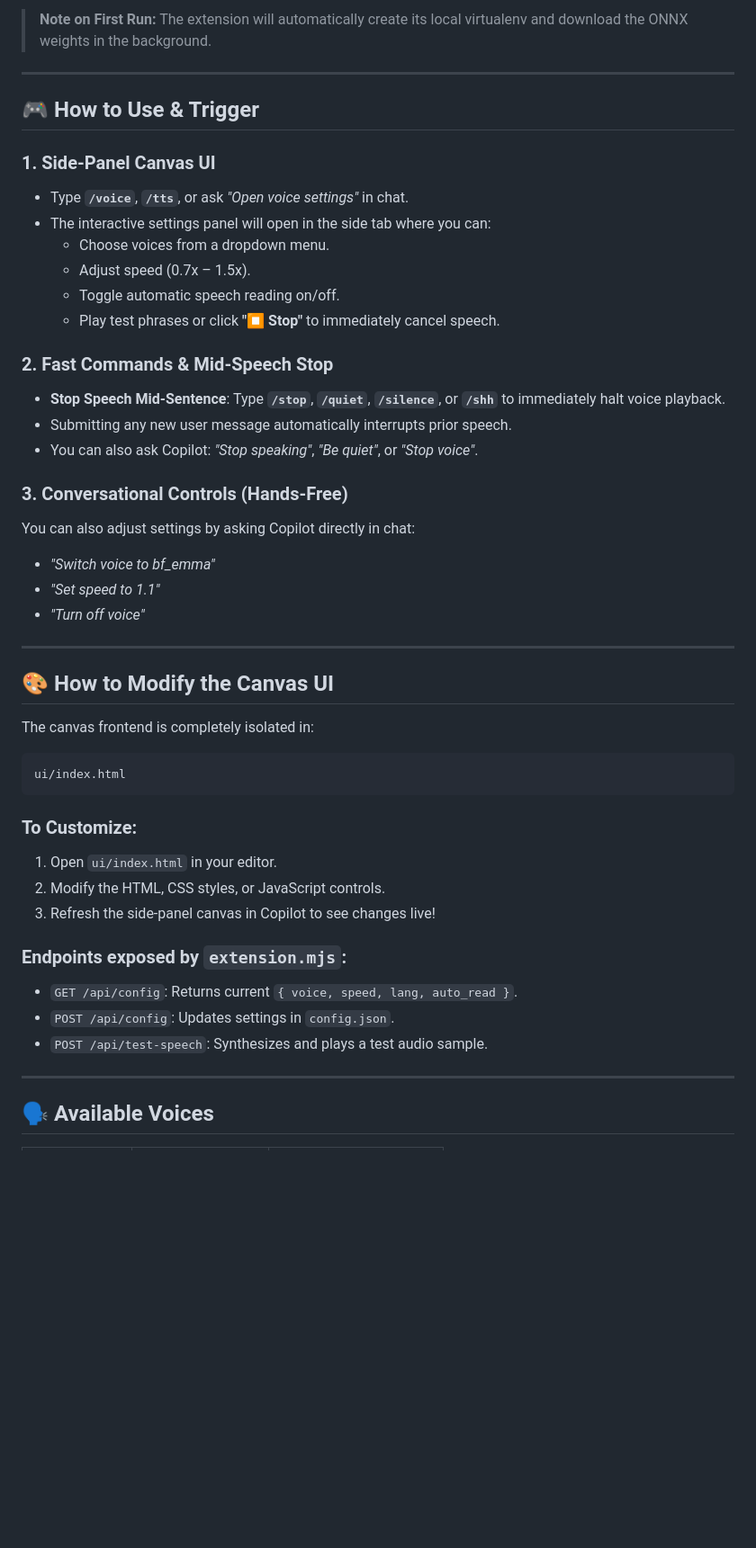
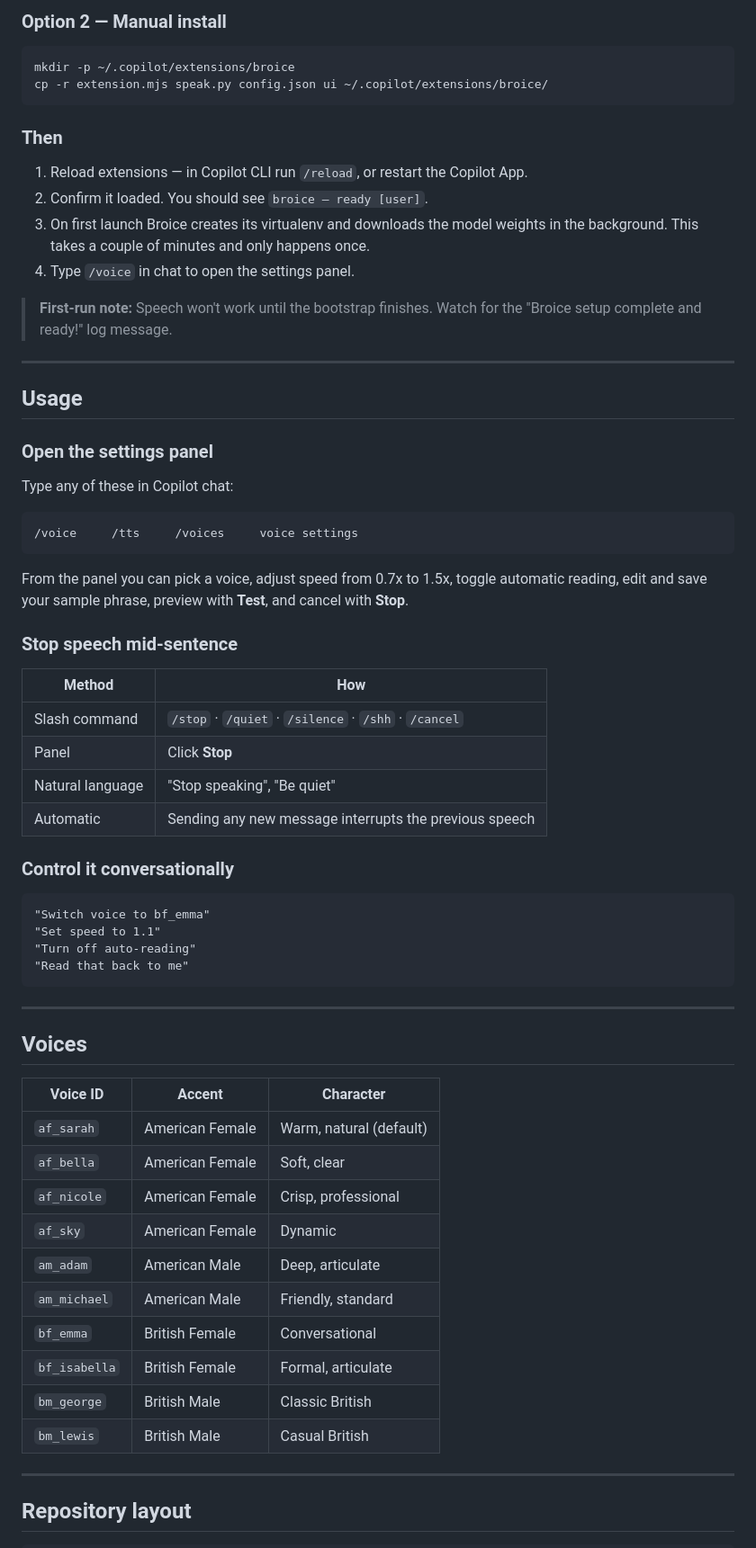
Before and after one commit to nerealegui/broice, a Markdown page: README.md, the part around one of its changes. Shown at 90% size. Rendered like a GitHub page; blank space fills up the shorter version.

````diff
--- a/README.md
+++ b/README.md
@@ -76,49 +130,70 @@ cd kokoro-copilot-extension
 
-> **Note on First Run:** The extension will automatically create its local virtualenv and download the ONNX weights in the background.
+### Option 2 — Manual install
+
+```bash
+mkdir -p ~/.copilot/extensions/broice
+cp -r extension.mjs speak.py config.json ui ~/.copilot/extensions/broice/
+```
+
+### Then
+
+1. Reload extensions — in Copilot CLI run `/reload`, or restart the Copilot App.
+2. Confirm it loaded. You should see `broice — ready [user]`.
+3. On first launch Broice creates its virtualenv and downloads the model weights in the background. This takes a couple of minutes and only happens once.
+4. Type `/voice` in chat to open the settings panel.
+
+> **First-run note:** Speech won't work until the bootstrap finishes. Watch for the "Broice setup complete and ready!" log message.
 
 ---
 
-## 🎮 How to Use & Trigger
+## Usage
 
-### 1. Side-Panel Canvas UI
-- Type **`/voice`**, **`/tts`**, or ask *"Open voice settings"* in chat.
-- The interactive settings panel will open in the side tab where you can:
-  - Choose voices from a dropdown menu.
-  - Adjust speed (0.7x – 1.5x).
-  - Toggle automatic speech reading on/off.
-  - Play test phrases or click **"⏹️ Stop"** to immediately cancel speech.
+### Open the settings panel
 
-### 2. Fast Commands & Mid-Speech Stop
-- **Stop Speech Mid-Sentence**: Type **`/stop`**, **`/quiet`**, **`/silence`**, or **`/shh`** to immediately halt voice playback.
-- Submitting any new user message automatically interrupts prior speech.
-- You can also ask Copilot: *"Stop speaking"*, *"Be quiet"*, or *"Stop voice"*.
+Type any of these in Copilot chat:
 
-### 3. Conversational Controls (Hands-Free)
-You can also adjust settings by asking Copilot directly in chat:
-- *"Switch voice to bf_emma"*
-- *"Set speed to 1.1"*
-- *"Turn off voice"*
+```
+/voice     /tts     /voices     voice settings
+```
+
+From the panel you can pick a voice, adjust speed from 0.7x to 1.5x, toggle automatic reading, edit and save your sample phrase, preview with **Test**, and cancel with **Stop**.
+
+### Stop speech mid-sentence
+
+| Method | How |
+|---|---|
+| Slash command | `/stop` · `/quiet` · `/silence` · `/shh` · `/cancel` |
+| Panel | Click **Stop** |
+| Natural language | "Stop speaking", "Be quiet" |
+| Automatic | Sending any new message interrupts the previous speech |
+
+### Control it conversationally
+
+```
+"Switch voice to bf_emma"
+"Set speed to 1.1"
+"Turn off auto-reading"
+"Read that back to me"
+```
 
 ---
 
-## 🎨 How to Modify the Canvas UI
+## Voices
 
-The canvas frontend is completely isolated in:
-```
-ui/index.html
-```
-
-### To Customize:
-1. Open `ui/index.html` in your editor.
-2. Modify the HTML, CSS styles, or JavaScript controls.
-3. Refresh the side-panel canvas in Copilot to see changes live!
-
-### Endpoints exposed by `extension.mjs`:
-- `GET /api/config`: Returns current `{ voice, speed, lang, auto_read }`.
-- `POST /api/config`: Updates settings in `config.json`.
-- `POST /api/test-speech`: Synthesizes and plays a test audio sample.
+| Voice ID | Accent | Character |
+|---|---|---|
+| `af_sarah` | American Female | Warm, natural (default) |
+| `af_bella` | American Female | Soft, clear |
+| `af_nicole` | American Female | Crisp, professional |
+| `af_sky` | American Female | Dynamic |
+| `am_adam` | American Male | Deep, articulate |
+| `am_michael` | American Male | Friendly, standard |
+| `bf_emma` | British Female | Conversational |
+| `bf_isabella` | British Female | Formal, articulate |
+| `bm_george` | British Male | Classic British |
+| `bm_lewis` | British Male | Casual British |
 
 ---
 
-## 🗣️ Available Voices
+## Repository layout
 
````
Also changed, not shown: other parts of README.md (+156 -67 lines), docs/settings-panel.png (added), 5 other files.
